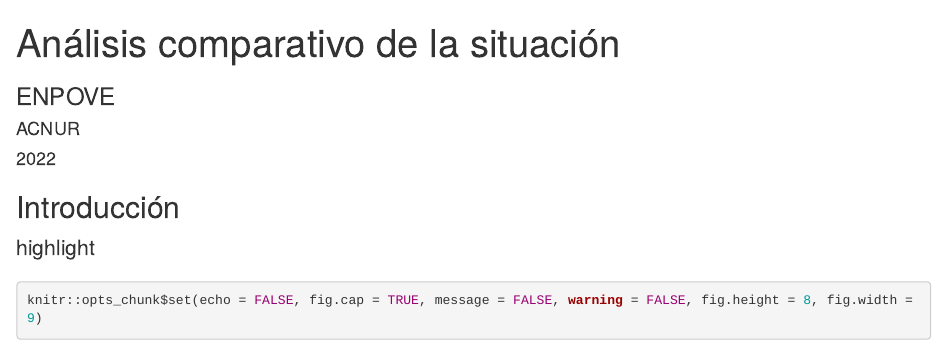
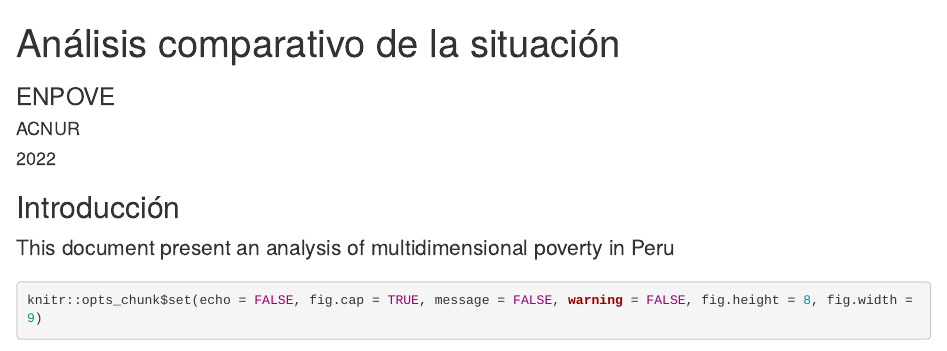
Before and after one commit to IM-ACNUR-Peru/MPI, an R Markdown document (index.Rmd): the page in a window 1100 px wide, from its top. Rendered offline with R 4.5, knitr and Pandoc, with nearby package versions; drawn as R Markdown's standard HTML page in place of the format the file asks for; some code elsewhere in the file could not run offline.

Commit message:
I have changed something!

```diff
--- a/index.Rmd
+++ b/index.Rmd
@@ -15,7 +13,7 @@ output:
 ## Introducción
 
 :::{.lead}
- highlight
+This document present an analysis of multidimensional poverty in Peru
 :::
 
 
```
Also changed, not shown: index.html, index.Rmd (2 more changed lines).
